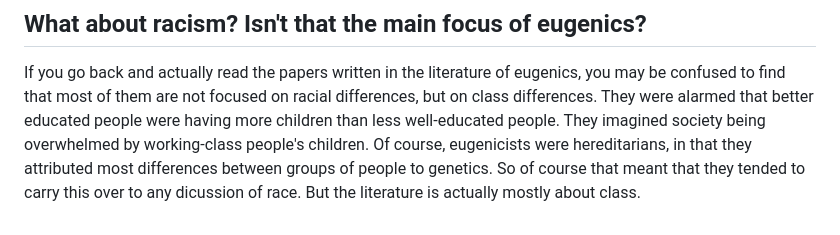
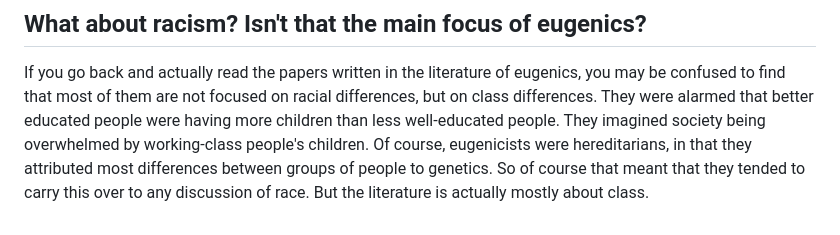
Before and after one commit to felsenst/felsenst.github.io, a Markdown page: eugenics.md, the part around the change. Drawn GitHub-style.

```diff
--- a/eugenics.md
+++ b/eugenics.md
@@ -94,4 +94,4 @@ having more children than less well-educated people.  They imagined society bein
 overwhelmed by working-class people's children.   Of course, eugenicists were
 hereditarians, in that they attributed most differences between groups of people
 to genetics.  So of course that meant that they tended to carry this over to any
-dicussion of race.  But the literature is actually mostly about class.
+discussion of race.  But the literature is actually mostly about class.
```
